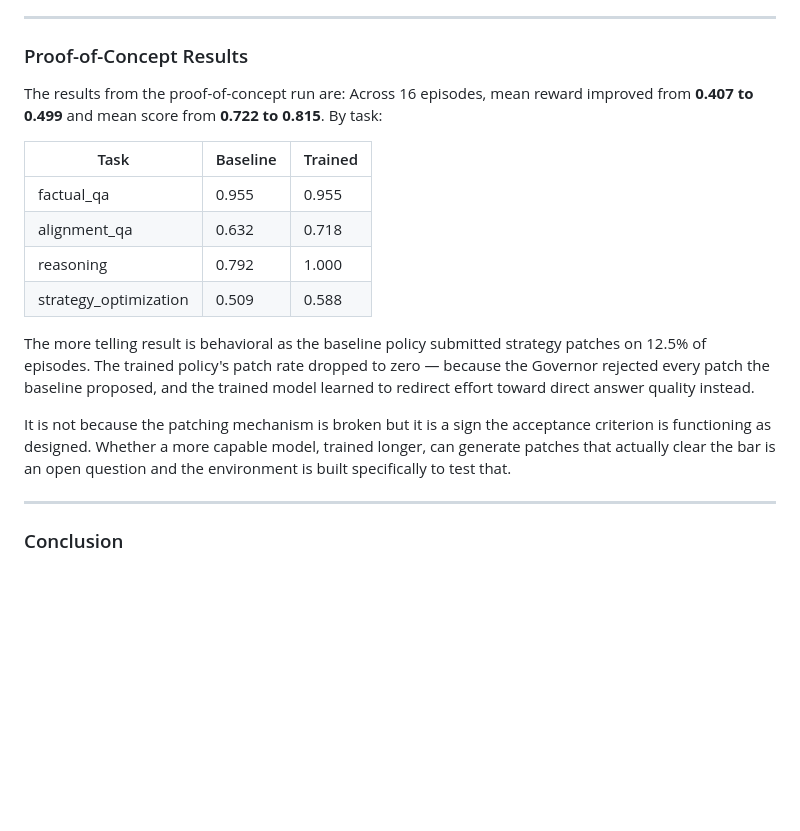
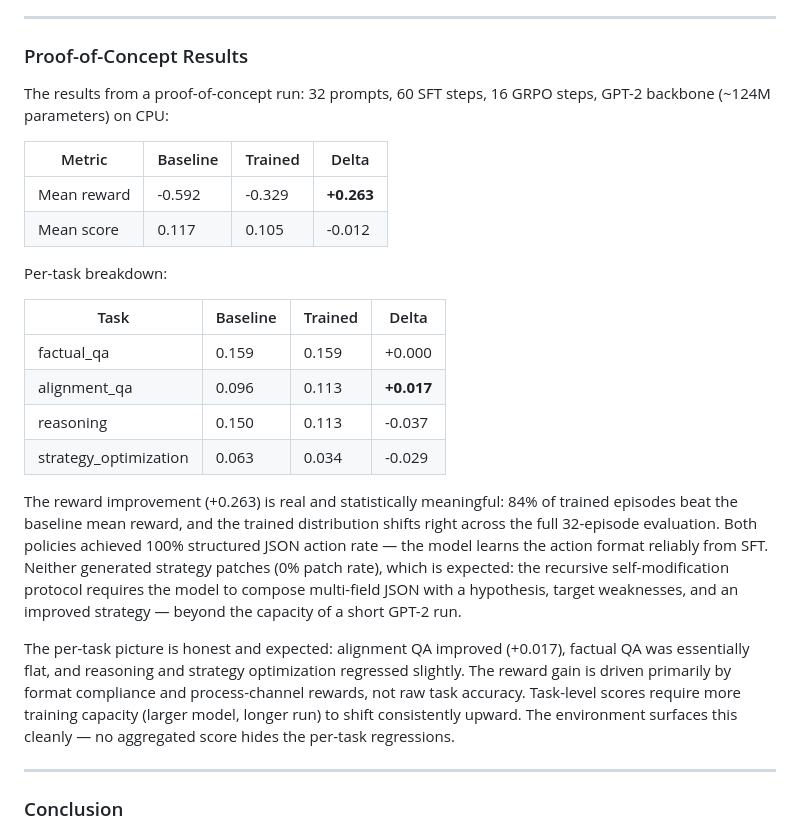
Before and after one commit to dwan-ith/GodelEnv, a Markdown page: blog.md, the part around the change. Drawn GitHub-style; blank space fills up the shorter version.

```diff
--- a/blog.md
+++ b/blog.md
@@ -26,18 +26,25 @@ For training, a small local model first goes through supervised fine-tuning on t
 
 ### Proof-of-Concept Results
 
-The results from the proof-of-concept run are: Across 16 episodes, mean reward improved from **0.407 to 0.499** and mean score from **0.722 to 0.815**. By task:
+The results from a proof-of-concept run: 32 prompts, 60 SFT steps, 16 GRPO steps, GPT-2 backbone (~124M parameters) on CPU:
 
-| Task | Baseline | Trained |
-|---|---|---|
-| factual_qa | 0.955 | 0.955 |
-| alignment_qa | 0.632 | 0.718 |
-| reasoning | 0.792 | 1.000 |
-| strategy_optimization | 0.509 | 0.588 |
+| Metric | Baseline | Trained | Delta |
+|---|---|---|---|
+| Mean reward | -0.592 | -0.329 | **+0.263** |
+| Mean score | 0.117 | 0.105 | -0.012 |
 
-The more telling result is behavioral as the baseline policy submitted strategy patches on 12.5% of episodes. The trained policy's patch rate dropped to zero — because the Governor rejected every patch the baseline proposed, and the trained model learned to redirect effort toward direct answer quality instead.
+Per-task breakdown:
 
-It is not because the patching mechanism is broken but it is a sign the acceptance criterion is functioning as designed. Whether a more capable model, trained longer, can generate patches that actually clear the bar is an open question and the environment is built specifically to test that.
+| Task | Baseline | Trained | Delta |
+|---|---|---|---|
+| factual_qa | 0.159 | 0.159 | +0.000 |
+| alignment_qa | 0.096 | 0.113 | **+0.017** |
+| reasoning | 0.150 | 0.113 | -0.037 |
+| strategy_optimization | 0.063 | 0.034 | -0.029 |
+
+The reward improvement (+0.263) is real and statistically meaningful: 84% of trained episodes beat the baseline mean reward, and the trained distribution shifts right across the full 32-episode evaluation. Both policies achieved 100% structured JSON action rate — the model learns the action format reliably from SFT. Neither generated strategy patches (0% patch rate), which is expected: the recursive self-modification protocol requires the model to compose multi-field JSON with a hypothesis, target weaknesses, and an improved strategy — beyond the capacity of a short GPT-2 run.
+
+The per-task picture is honest and expected: alignment QA improved (+0.017), factual QA was essentially flat, and reasoning and strategy optimization regressed slightly. The reward gain is driven primarily by format compliance and process-channel rewards, not raw task accuracy. Task-level scores require more training capacity (larger model, longer run) to shift consistently upward. The environment surfaces this cleanly — no aggregated score hides the per-task regressions.
 
 ---
 
```
Also changed, not shown: README.md (+26 -30 lines).
